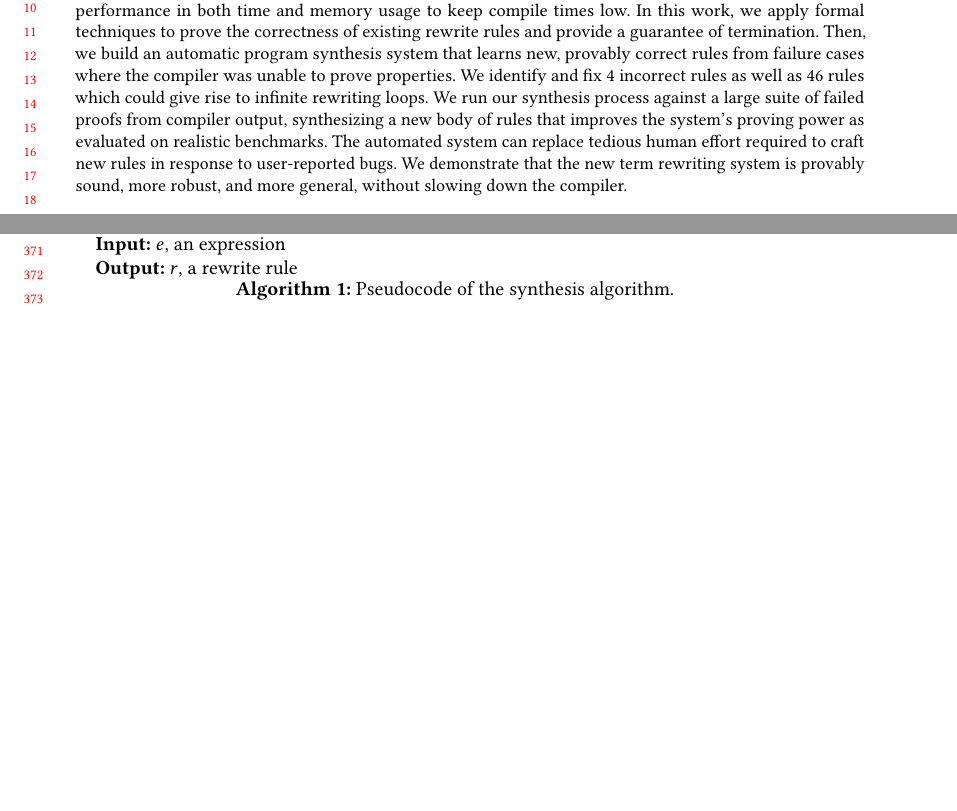
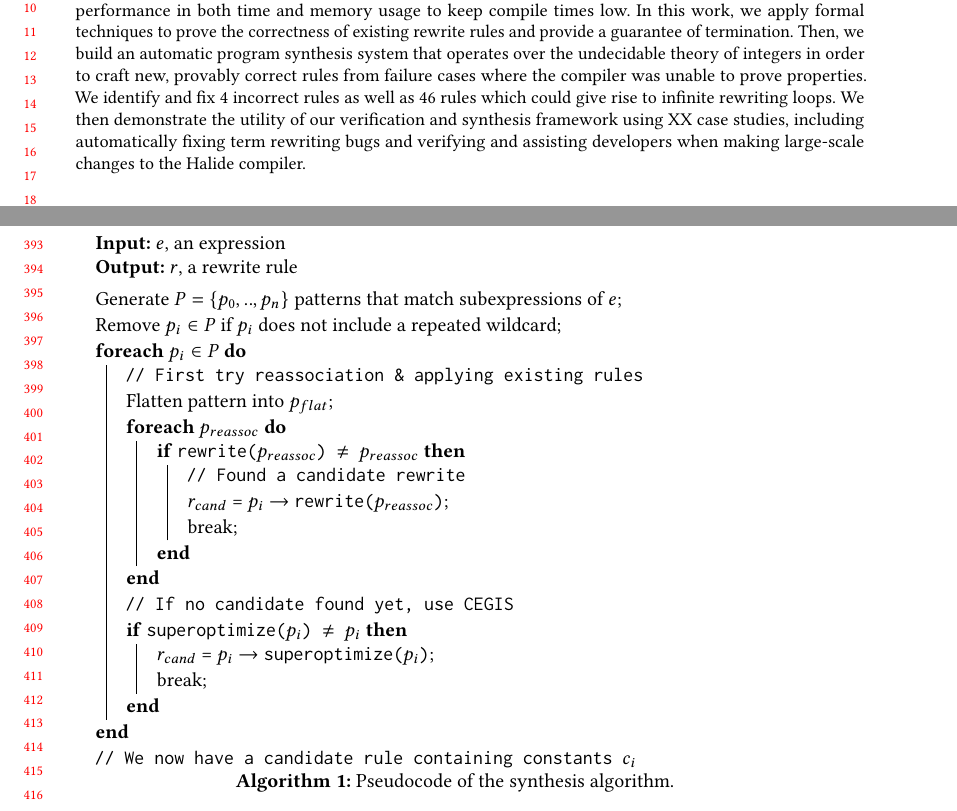
Before and after one commit to jn80842/synthsimplifierpaper, a LaTeX paper (main.tex): two parts of pages 1 and 8 of 17 before the commit and two parts of pages 1 and 9 of 18 after it, joined at a grey line, cut so that both start at the same text, the shorter picture padded with empty space. Compiled offline with pdfLaTeX.

Commit message:
Stuff changed

```diff
--- a/main.tex
+++ b/main.tex
@@ -220,17 +220,22 @@
   in both time and memory usage to keep compile times low.
   In this work, we apply formal techniques to prove the correctness of existing
   rewrite rules and provide a guarantee of termination. Then,
-  we build an automatic program synthesis system that learns new, provably
-  correct rules from failure cases where the compiler was unable to prove properties. We
-  identify and fix \NumRulesFixed incorrect rules as well as \NumOrderingProblems rules
-  which could give rise to infinite rewriting loops. We run our synthesis process against
-  a large suite of failed proofs from compiler output, synthesizing a new body
-  of rules that improves the system's proving power as evaluated on realistic
-  benchmarks.
-  The automated system can replace tedious human effort required to craft new rules
-  in response to user-reported bugs.  We demonstrate that the new
-  term rewriting system is provably sound, more robust, and more general, without
-  slowing down the compiler.
+  we build an automatic program synthesis system that operates over the undecidable theory
+  of integers in order to craft new, provably correct rules from failure cases
+  where the compiler was unable to prove properties. We identify and fix
+  \NumRulesFixed incorrect rules as well as \NumOrderingProblems rules which
+  could give rise to infinite rewriting loops.
+  %% We run our synthesis process against
+  %% a large suite of failed proofs from compiler output, synthesizing a new body
+  %% of rules that improves the system's proving power as evaluated on realistic
+  %% benchmarks.
+  %% The automated system can replace tedious human effort required to craft new rules
+  %% in response to user-reported bugs.  We demonstrate that the new
+  %% term rewriting system is provably sound, more robust, and more general, without
+  %% slowing down the compiler.
+  We then demonstrate the utility of our verification and synthesis framework using XX case studies,
+  including automatically fixing term rewriting bugs and verifying and assisting developers
+  when making large-scale changes to the Halide compiler.
 \end{abstract}
 
 
@@ -864,6 +878,26 @@ The lexicographic product of two terminating relations is again terminating.
   \SetAlgoLined
   \KwIn{$e$, an expression}
   \KwOut{$r$, a rewrite rule}
+  \BlankLine
+  Generate $P=\{p_0,..,p_n\}$ patterns that match subexpressions of $e$\;
+  Remove $p_i \in P$ if $p_i$ does not include a repeated wildcard\;
+  \ForEach{$p_i \in P$}{
+    \tcp{First try reassociation \& applying existing rules}
+    Flatten pattern into $p_{flat}$\;
+    \ForEach{$p_{reassoc}$}{
+      \If{\texttt{rewrite($p_{reassoc}$) $\neq$ $p_{reassoc}$}}{
+          \tcp{Found a candidate rewrite}
+          $r_{cand}$ = $p_i$ $\rightarrow$ \texttt{rewrite($p_{reassoc}$)}\;
+          break\;
+      }
+    }
+    \tcp{If no candidate found yet, use CEGIS}
+    \If{\texttt{superoptimize($p_i$) $\neq$ $p_i$}}{
+      $r_{cand}$ = $p_i$ $\rightarrow$ \texttt{superoptimize($p_i$)}\;
+      break\;
+    }
+   }
+  \tcp{We now have a candidate rule containing constants $c_i$}
   \caption{\label{alg:synthesis-algorithm} Pseudocode of the synthesis algorithm.}
 \end{algorithm}
 
```
Also changed, not shown: main.tex (37 more changed lines).
